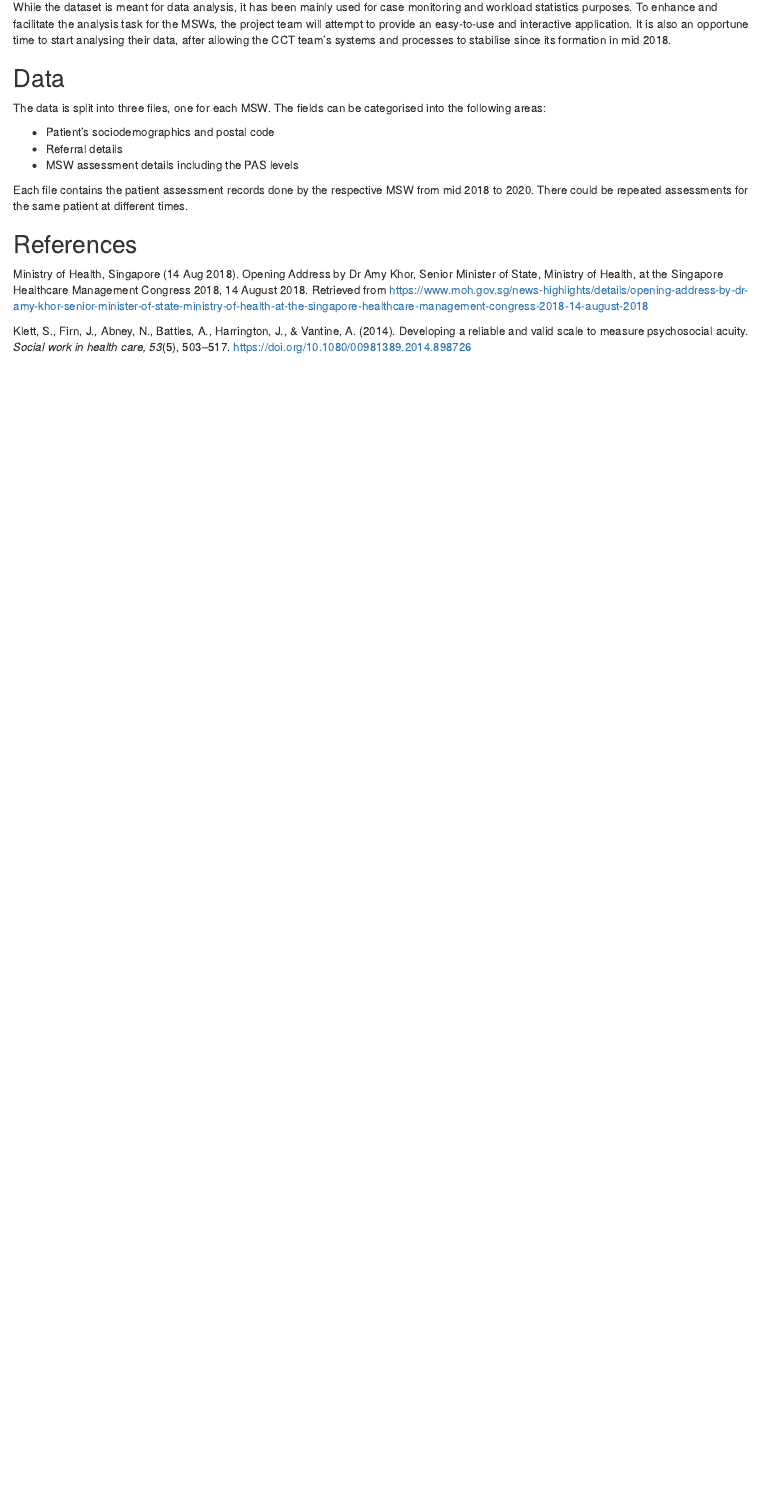
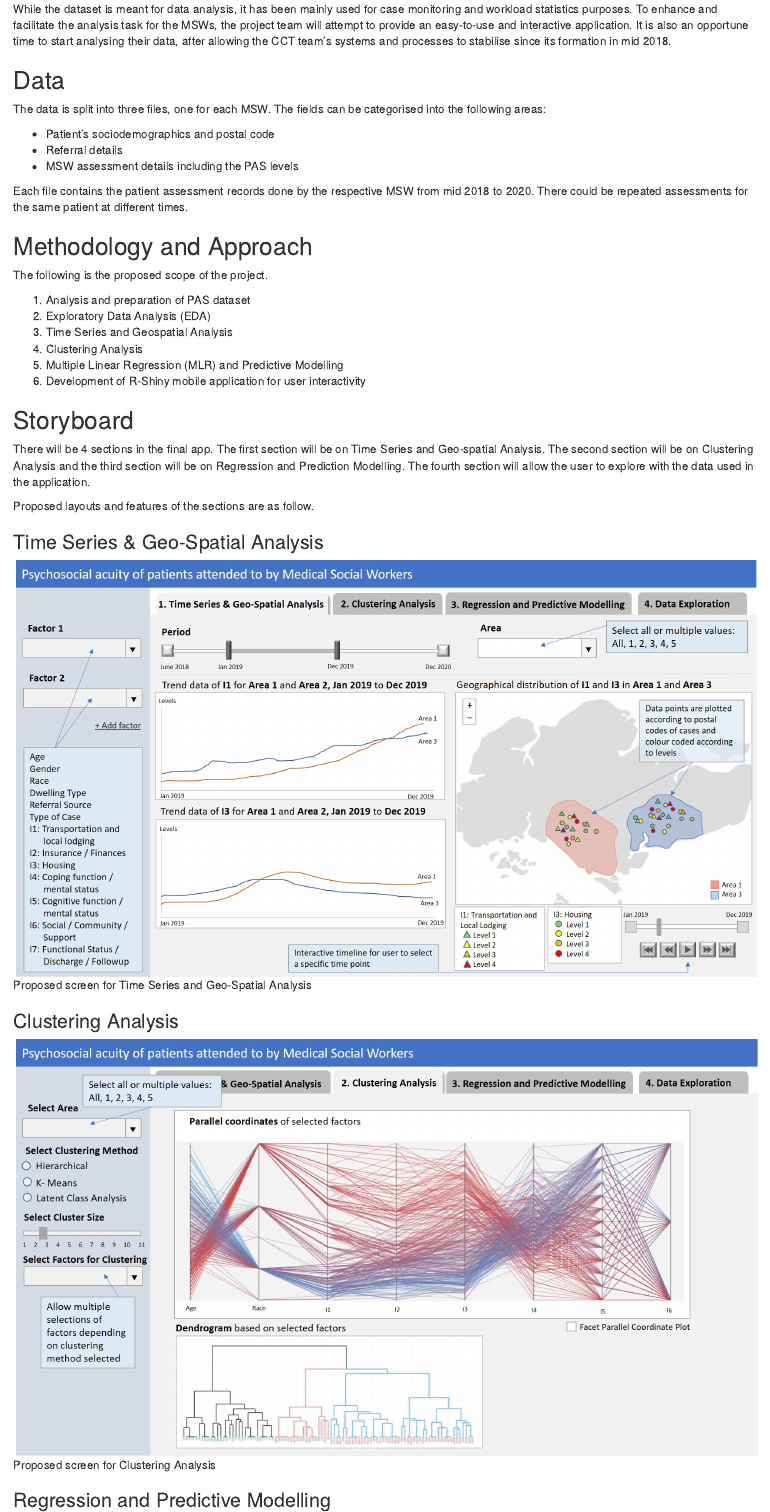
Before and after one commit to ProjectMSW/Proposal, an R Markdown document (_posts/2021-02-23-visual-analystic-project-proposal/visual-analystic-project-proposal.Rmd): the page in a window 1100 px wide, from 750 px down before the commit and from 790 px down after it, so that both start at the same text. Rendered offline with R 4.5, knitr and Pandoc, with nearby package versions; drawn as R Markdown's standard HTML page in place of the format the file asks for.

Commit message:
MC 5th COmmit

````diff
--- a/_posts/2021-02-23-visual-analystic-project-proposal/visual-analystic-project-proposal.Rmd
+++ b/_posts/2021-02-23-visual-analystic-project-proposal/visual-analystic-project-proposal.Rmd
@@ -49,3 +47,33 @@ The data is split into three files, one for each MSW. The fields can be categori
 
 Each file contains the patient assessment records done by the respective MSW from mid 2018 to 2020. There could be repeated assessments for the same patient at different times.
 
+## Methodology and Approach
+
+The following is the proposed scope of the project.
+
+1. Analysis and preparation of PAS dataset
+2. Exploratory Data Analysis (EDA)
+3. Time Series and Geospatial Analysis
+4. Clustering Analysis
+5. Multiple Linear Regression (MLR) and Predictive Modelling
+6. Development of R-Shiny mobile application for user interactivity
+
+## Storyboard
+
+There will be 4 sections in the final app. The first section will be on Time Series and Geo-spatial Analysis. The second section will be on Clustering Analysis and the third section will be on Regression and Prediction Modelling. The fourth section will allow the user to explore with the data used in the application.
+
+Proposed layouts and features of the sections are as follow.
+
+### Time Series & Geo-Spatial Analysis
+
+```{r pressure1, echo=FALSE, fig.cap="Proposed screen for Time Series and Geo-Spatial Analysis", out.width = '100%'}
+knitr::include_graphics("image/Sketch_TSGS_analysis.jpg")
+```
+
+### Clustering Analysis
+
+```{r pressure2, echo=FALSE, fig.cap="Proposed screen for Clustering Analysis", out.width = '100%'}
+knitr::include_graphics("image/Sketch_cluster_analysis.jpg")
+```
+
+### Regression and Predictive Modelling
````
Also changed, not shown: _posts/2021-02-23-visual-analystic-project-proposal/image/Sketch_TSGS_analysis.jpg (added), _posts/2021-02-23-visual-analystic-project-proposal/image/Sketch_cluster_analysis.jpg (added), _posts/2021-02-23-visual-analystic-project-proposal/image/Sketch_data_exploration.jpg (added), _posts/2021-02-23-visual-analystic-project-proposal/image/Sketch_regression_prediction.jpg (added), _posts/2021-02-23-visual-analystic-project-proposal/visual-analystic-project-proposal.html, _posts/2021-02-23-visual-analystic-project-proposal/visual-analystic-project-proposal.Rmd (16 more changed lines), 7 other files.
